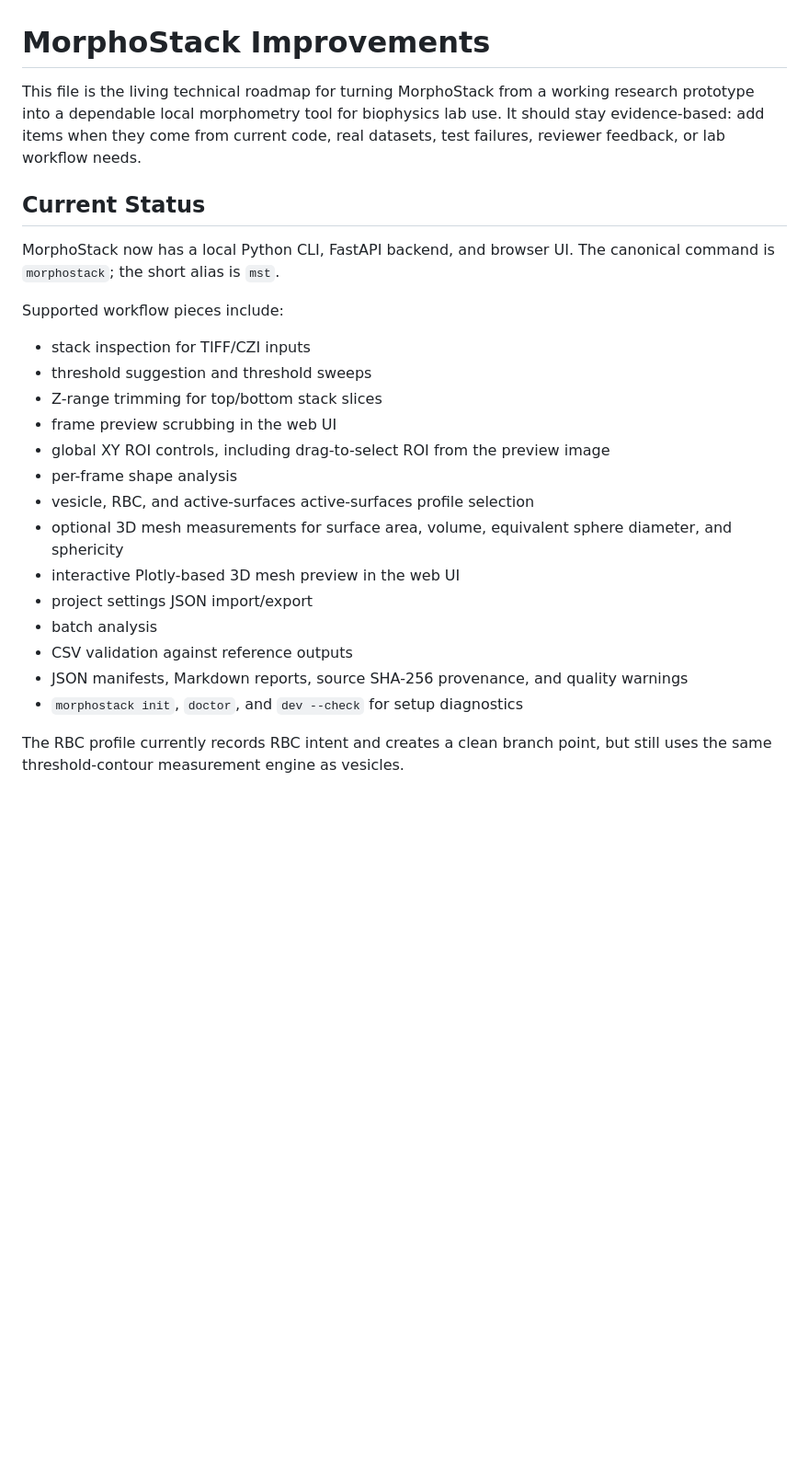
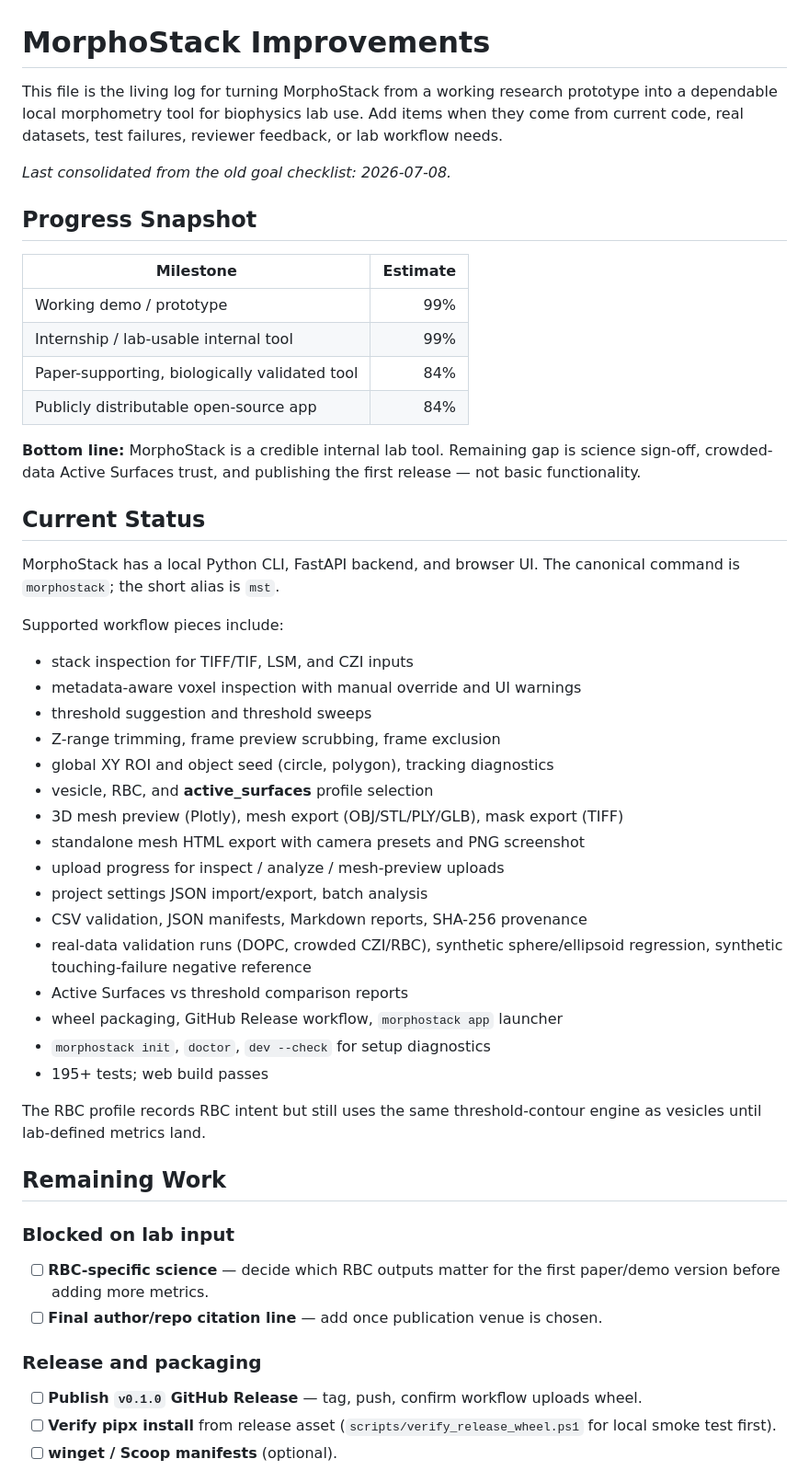
Before and after one commit to sudoax0n/MorphoStack, a Markdown page: improvements.md, the part around one of its changes. Shown at 92% size. GitHub-like rendering; blank space fills up the shorter version.

Commit message:
Move remaining goal checklist into improvements.md and remove GOAL_REMAINING.md.

```diff
--- a/improvements.md
+++ b/improvements.md
@@ -1,33 +1,65 @@
 # MorphoStack Improvements
 
-This file is the living technical roadmap for turning MorphoStack from a working
-research prototype into a dependable local morphometry tool for biophysics lab
-use. It should stay evidence-based: add items when they come from current code,
-real datasets, test failures, reviewer feedback, or lab workflow needs.
+This file is the living log for turning MorphoStack from a working research
+prototype into a dependable local morphometry tool for biophysics lab use. Add
+items when they come from current code, real datasets, test failures, reviewer
+feedback, or lab workflow needs.
+
+_Last consolidated from the old goal checklist: 2026-07-08._
+
+## Progress Snapshot
+
+| Milestone | Estimate |
+| --- | ---: |
+| Working demo / prototype | 99% |
+| Internship / lab-usable internal tool | 99% |
+| Paper-supporting, biologically validated tool | 84% |
+| Publicly distributable open-source app | 84% |
+
+**Bottom line:** MorphoStack is a credible internal lab tool. Remaining gap is
+science sign-off, crowded-data Active Surfaces trust, and publishing the first
+release — not basic functionality.
 
 ## Current Status
 
-MorphoStack now has a local Python CLI, FastAPI backend, and browser UI. The
+MorphoStack has a local Python CLI, FastAPI backend, and browser UI. The
 canonical command is `morphostack`; the short alias is `mst`.
 
 Supported workflow pieces include:
 
-- stack inspection for TIFF/CZI inputs
+- stack inspection for TIFF/TIF, LSM, and CZI inputs
+- metadata-aware voxel inspection with manual override and UI warnings
 - threshold suggestion and threshold sweeps
-- Z-range trimming for top/bottom stack slices
-- frame preview scrubbing in the web UI
-- global XY ROI controls, including drag-to-select ROI from the preview image
-- per-frame shape analysis
-- vesicle, RBC, and active-surfaces active-surfaces profile selection
-- optional 3D mesh measurements for surface area, volume, equivalent sphere
-  diameter, and sphericity
-- interactive Plotly-based 3D mesh preview in the web UI
-- project settings JSON import/export
-- batch analysis
-- CSV validation against reference outputs
-- JSON manifests, Markdown reports, source SHA-256 provenance, and quality
-  warnings
-- `morphostack init`, `doctor`, and `dev --check` for setup diagnostics
+- Z-range trimming, frame preview scrubbing, frame exclusion
+- global XY ROI and object seed (circle, polygon), tracking diagnostics
+- vesicle, RBC, and **active_surfaces** profile selection
+- 3D mesh preview (Plotly), mesh export (OBJ/STL/PLY/GLB), mask export (TIFF)
+- standalone mesh HTML export with camera presets and PNG screenshot
+- upload progress for inspect / analyze / mesh-preview uploads
+- project settings JSON import/export, batch analysis
+- CSV validation, JSON manifests, Markdown reports, SHA-256 provenance
+- real-data validation runs (DOPC, crowded CZI/RBC), synthetic sphere/ellipsoid
+  regression, synthetic touching-failure negative reference
+- Active Surfaces vs threshold comparison reports
+- wheel packaging, GitHub Release workflow, `morphostack app` launcher
+- `morphostack init`, `doctor`, `dev --check` for setup diagnostics
+- 195+ tests; web build passes
 
-The RBC profile currently records RBC intent and creates a clean branch point,
-but still uses the same threshold-contour measurement engine as vesicles.
+The RBC profile records RBC intent but still uses the same threshold-contour
+engine as vesicles until lab-defined metrics land.
+
+## Remaining Work
+
+### Blocked on lab input
+
+- [ ] **RBC-specific science** — decide which RBC outputs matter for the first
+  paper/demo version before adding more metrics.
+- [ ] **Final author/repo citation line** — add once publication venue is chosen.
+
+### Release and packaging
+
+- [ ] **Publish `v0.1.0` GitHub Release** — tag, push, confirm workflow uploads wheel.
+- [ ] **Verify pipx install** from release asset (`scripts/verify_release_wheel.ps1`
+  for local smoke test first).
+- [ ] **winget / Scoop manifests** (optional).
+
```
Also changed, not shown: other parts of improvements.md (+50 -24 lines), GOAL_REMAINING.md (deleted, +0 -144 lines).
